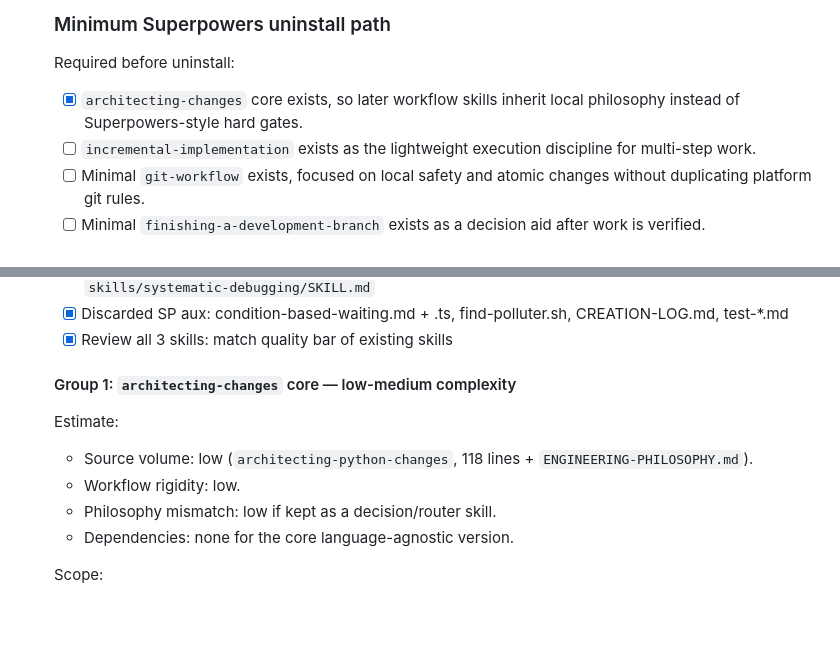
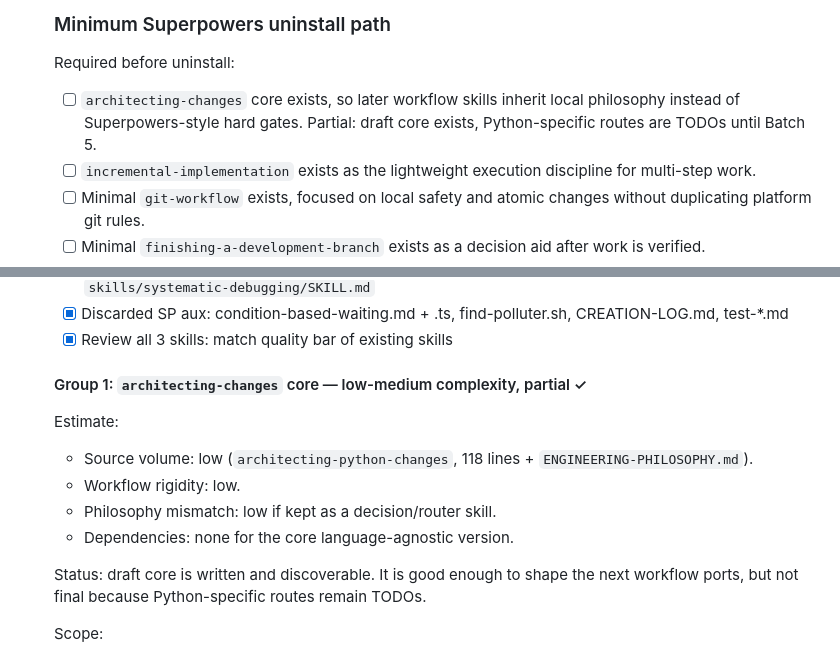
Before and after one commit to quick-brown-foxxx/myai, a Markdown page: docs/skill-set-consolidation.md, 2 parts joined by grey strips. Rendered like a GitHub page; blank space fills up the shorter version.

Commit message:
upd docs

```diff
--- a/docs/skill-set-consolidation.md
+++ b/docs/skill-set-consolidation.md
@@ -303,7 +303,7 @@ PYTHON-SPECIFIC (per-project):
 
   Required before uninstall:
 
-  - [x] `architecting-changes` core exists, so later workflow skills inherit local philosophy instead of Superpowers-style hard gates.
+  - [ ] `architecting-changes` core exists, so later workflow skills inherit local philosophy instead of Superpowers-style hard gates. Partial: draft core exists, Python-specific routes are TODOs until Batch 5.
   - [ ] `incremental-implementation` exists as the lightweight execution discipline for multi-step work.
   - [ ] Minimal `git-workflow` exists, focused on local safety and atomic changes without duplicating platform git rules.
   - [ ] Minimal `finishing-a-development-branch` exists as a decision aid after work is verified.
@@ -356,7 +356,7 @@ PYTHON-SPECIFIC (per-project):
   - [x] Discarded SP aux: condition-based-waiting.md + .ts, find-polluter.sh, CREATION-LOG.md, test-*.md
   - [x] Review all 3 skills: match quality bar of existing skills
 
-  #### Group 1: `architecting-changes` core — low-medium complexity
+  #### Group 1: `architecting-changes` core — low-medium complexity, partial ✓
 
   Estimate:
 
@@ -364,6 +364,8 @@ PYTHON-SPECIFIC (per-project):
   - Workflow rigidity: low.
   - Philosophy mismatch: low if kept as a decision/router skill.
   - Dependencies: none for the core language-agnostic version.
+
+  Status: draft core is written and discoverable. It is good enough to shape the next workflow ports, but not final because Python-specific routes remain TODOs.
 
   Scope:
 
```
